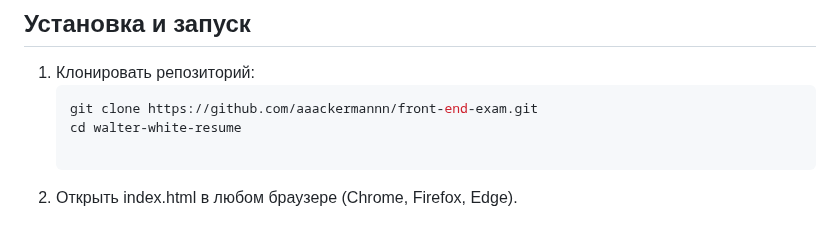
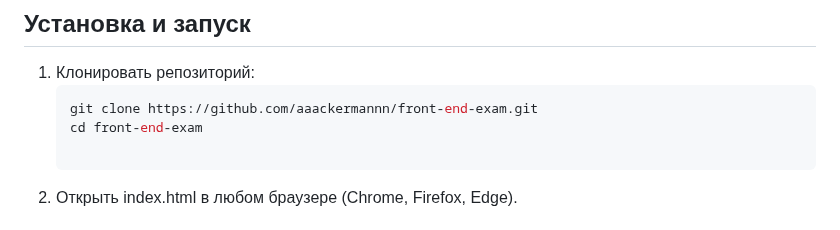
Before and after one commit to aaackermannn/front-end-exam, a Markdown page: README.md, the part around the change. Drawn GitHub-style.

````diff
--- a/README.md
+++ b/README.md
@@ -47,7 +47,7 @@
 1. Клонировать репозиторий:
    ```bash
    git clone https://github.com/aaackermannn/front-end-exam.git
-   cd walter-white-resume
+   cd front-end-exam
 
 2. Открыть index.html в любом браузере (Chrome, Firefox, Edge).
 
````
